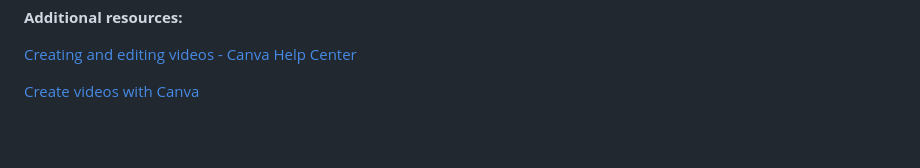
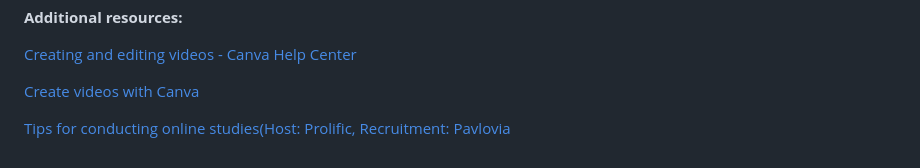
Before and after one commit to christinamaher/Canva_VideoInstructions_Tutorial, a Markdown page: README.md, the part around the change. Drawn GitHub-style; blank space fills up the shorter version.

Commit message:
Update README.md
Link to study tips

```diff
--- a/README.md
+++ b/README.md
@@ -73,3 +73,5 @@ Note, it is important to consider principles of [Universal Design](https://www.w
 [Creating and editing videos - Canva Help Center](https://www.canva.com/help/creating-and-editing-videos/)
 
 [Create videos with Canva](https://www.canva.com/designschool/tutorials/video/)
+
+[Tips for conducting online studies(Host: Prolific, Recruitment: Pavlovia](https://github.com/christinamaher/TipsOnlineExperiments)
```
